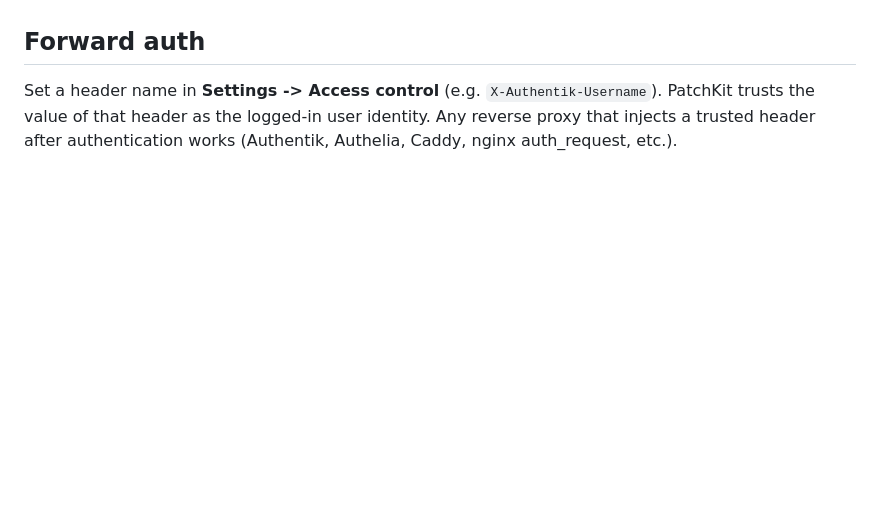
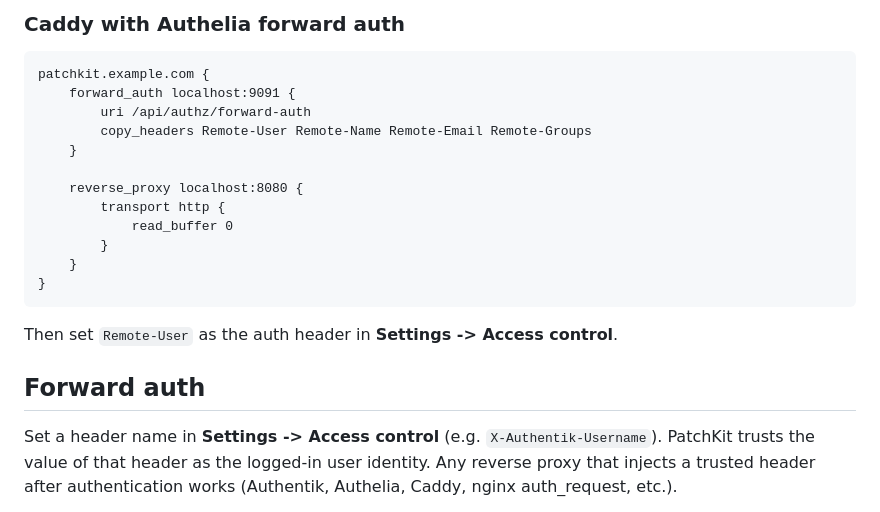
Before and after one commit to msmcpeake/patchkit, a Markdown page: README.md, the part around one of its changes. Rendered like a GitHub page; blank space fills up the shorter version.

Commit message:
Add reverse proxy examples to README (nginx, nginx+Authentik, Caddy, Caddy+Authelia)

````diff
--- a/README.md
+++ b/README.md
@@ -112,3 +196,22 @@ ntfy, Gotify, Slack, and Discord all work the same way.
+### Caddy with Authelia forward auth
+
+```caddy
+patchkit.example.com {
+    forward_auth localhost:9091 {
+        uri /api/authz/forward-auth
+        copy_headers Remote-User Remote-Name Remote-Email Remote-Groups
+    }
+
+    reverse_proxy localhost:8080 {
+        transport http {
+            read_buffer 0
+        }
+    }
+}
+```
+
+Then set `Remote-User` as the auth header in **Settings -> Access control**.
+
 ## Forward auth
 
 Set a header name in **Settings -> Access control** (e.g. `X-Authentik-Username`). PatchKit trusts the value of that header as the logged-in user identity. Any reverse proxy that injects a trusted header after authentication works (Authentik, Authelia, Caddy, nginx auth_request, etc.).
````
Also changed, not shown: other parts of README.md (+84 -0 lines).
